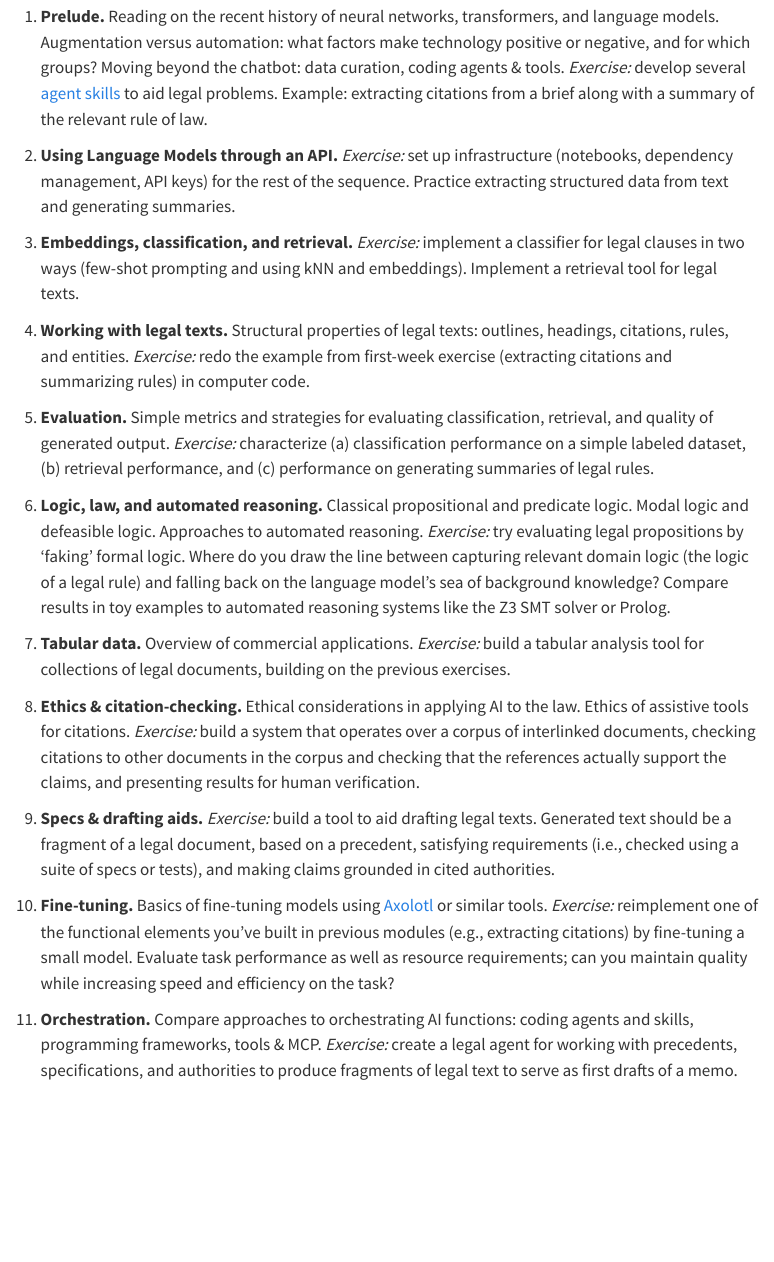
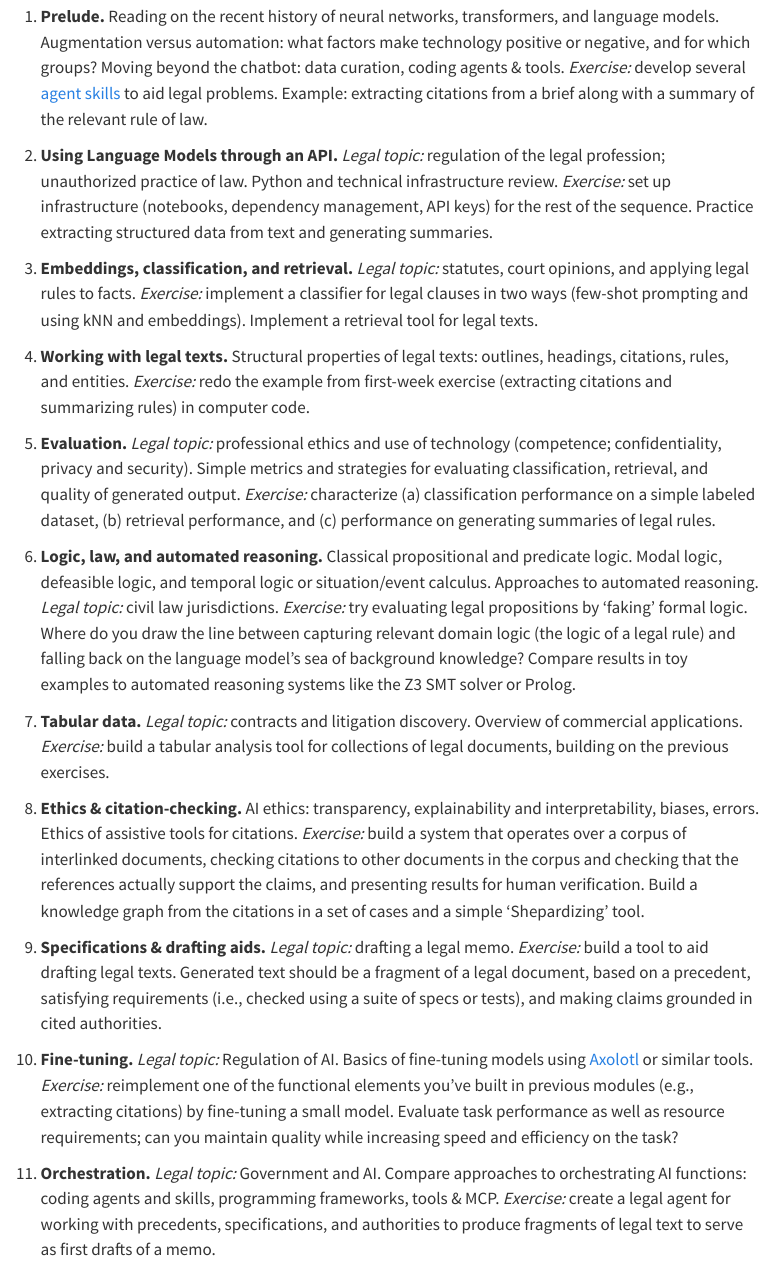
Before and after one commit to jsqr/jsqr.github.io, a Quarto document (proj/comp-law-course/index.qmd): the page in a window 1100 px wide, from 1090 px down. Rendered offline with R 4.5, knitr and Pandoc in place of Quarto, with nearby package versions; menus at the side of the page are left out.

Commit message:
update comp-law-course with more legal topics

```diff
--- a/proj/comp-law-course/index.qmd
+++ b/proj/comp-law-course/index.qmd
@@ -60,50 +60,57 @@ and for which groups? Moving beyond the chatbot: data curation, coding agents &
 _Exercise:_ develop several [agent skills](https://agentskills.io) to aid legal problems.
 Example: extracting citations from a brief along with a summary of the relevant rule of law.
 
-2. **Using Language Models through an API.** _Exercise:_ set up infrastructure (notebooks,
-dependency management, API keys) for the rest of the sequence. Practice extracting
-structured data from text and generating summaries.
+2. **Using Language Models through an API.** _Legal topic:_ regulation of the legal
+profession; unauthorized practice of law. Python and technical infrastructure review.
+_Exercise:_ set up infrastructure (notebooks, dependency management, API keys) for the rest
+of the sequence. Practice extracting structured data from text and generating summaries.
 
-3. **Embeddings, classification, and retrieval.** _Exercise:_ implement a classifier for
-legal clauses in two ways (few-shot prompting and using kNN and embeddings). Implement a
-retrieval tool for legal texts.
+3. **Embeddings, classification, and retrieval.** _Legal topic:_ statutes, court opinions,
+and applying legal rules to facts. _Exercise:_ implement a classifier for legal clauses in
+two ways (few-shot prompting and using kNN and embeddings). Implement a retrieval tool for
+legal texts.
 
 4. **Working with legal texts.** Structural properties of legal texts: outlines, headings,
 citations, rules, and entities. _Exercise:_ redo the example from first-week exercise
 (extracting citations and summarizing rules) in computer code.
 
-5. **Evaluation.** Simple metrics and strategies for evaluating classification, retrieval,
-and quality of generated output. _Exercise:_ characterize (a) classification performance on
-a simple labeled dataset, (b) retrieval performance, and (c) performance on generating
-summaries of legal rules.
+5. **Evaluation.** _Legal topic:_ professional ethics and use of technology (competence;
+confidentiality, privacy and security). Simple metrics and strategies for evaluating
+classification, retrieval, and quality of generated output. _Exercise:_ characterize (a)
+classification performance on a simple labeled dataset, (b) retrieval performance, and (c)
+performance on generating summaries of legal rules.
 
 6. **Logic, law, and automated reasoning.** Classical propositional and predicate logic.
-Modal logic and defeasible logic. Approaches to automated reasoning. _Exercise:_ try
-evaluating legal propositions by 'faking' formal logic. Where do you draw the line between
-capturing relevant domain logic (the logic of a legal rule) and falling back on the language
-model's sea of background knowledge? Compare results in toy examples to automated reasoning
-systems like the Z3 SMT solver or Prolog.
+Modal logic, defeasible logic, and temporal logic or situation/event calculus. Approaches to
+automated reasoning. _Legal topic:_ civil law jurisdictions. _Exercise:_ try evaluating
+legal propositions by 'faking' formal logic. Where do you draw the line between capturing
+relevant domain logic (the logic of a legal rule) and falling back on the language model's
+sea of background knowledge? Compare results in toy examples to automated reasoning systems
+like the Z3 SMT solver or Prolog.
 
-7. **Tabular data.** Overview of commercial applications. _Exercise:_ build a tabular
-analysis tool for collections of legal documents, building on the previous exercises.
+7. **Tabular data.** _Legal topic:_ contracts and litigation discovery. Overview of
+commercial applications. _Exercise:_ build a tabular analysis tool for collections of legal
+documents, building on the previous exercises.
 
-8. **Ethics & citation-checking.** Ethical considerations in applying AI to the law. Ethics
-of assistive tools for citations. _Exercise:_ build a system that operates over a corpus of
-interlinked documents, checking citations to other documents in the corpus and checking that
-the references actually support the claims, and presenting results for human verification.
+8. **Ethics & citation-checking.** AI ethics: transparency, explainability and
+interpretability, biases, errors. Ethics of assistive tools for citations. _Exercise:_ build
+a system that operates over a corpus of interlinked documents, checking citations to other
+documents in the corpus and checking that the references actually support the claims, and
+presenting results for human verification. Build a knowledge graph from the citations in a
+set of cases and a simple 'Shepardizing' tool.
 
-9. **Specs & drafting aids.** _Exercise:_ build a tool to aid drafting legal texts.
-Generated text should be a fragment of a legal document, based on a precedent, satisfying
-requirements (i.e., checked using a suite of specs or tests), and making claims grounded in
-cited authorities.
+9. **Specifications & drafting aids.** _Legal topic:_ drafting a legal memo. _Exercise:_
+build a tool to aid drafting legal texts. Generated text should be a fragment of a legal
+document, based on a precedent, satisfying requirements (i.e., checked using a suite of
+specs or tests), and making claims grounded in cited authorities.
 
-10. **Fine-tuning.** Basics of fine-tuning models using [Axolotl](https://axolotl.ai) or
-similar tools. _Exercise:_ reimplement one of the functional elements you've built in
-previous modules (e.g., extracting citations) by fine-tuning a small model. Evaluate task
-performance as well as resource requirements; can you maintain quality while increasing
-speed and efficiency on the task?
+10. **Fine-tuning.** _Legal topic:_ Regulation of AI. Basics of fine-tuning models using
+[Axolotl](https://axolotl.ai) or similar tools. _Exercise:_ reimplement one of the
+functional elements you've built in previous modules (e.g., extracting citations) by
+fine-tuning a small model. Evaluate task performance as well as resource requirements; can
+you maintain quality while increasing speed and efficiency on the task?
 
-11. **Orchestration.** Compare approaches to orchestrating AI functions: coding agents and
-skills, programming frameworks, tools & MCP. _Exercise:_ create a legal agent for working
-with precedents, specifications, and authorities to produce fragments of legal text to serve
-as first drafts of a memo.
+11. **Orchestration.** _Legal topic:_ Government and AI. Compare approaches to orchestrating
+AI functions: coding agents and skills, programming frameworks, tools & MCP. _Exercise:_
+create a legal agent for working with precedents, specifications, and authorities to produce
+fragments of legal text to serve as first drafts of a memo.
```
Also changed, not shown: docs/search.json, 6 other files.
